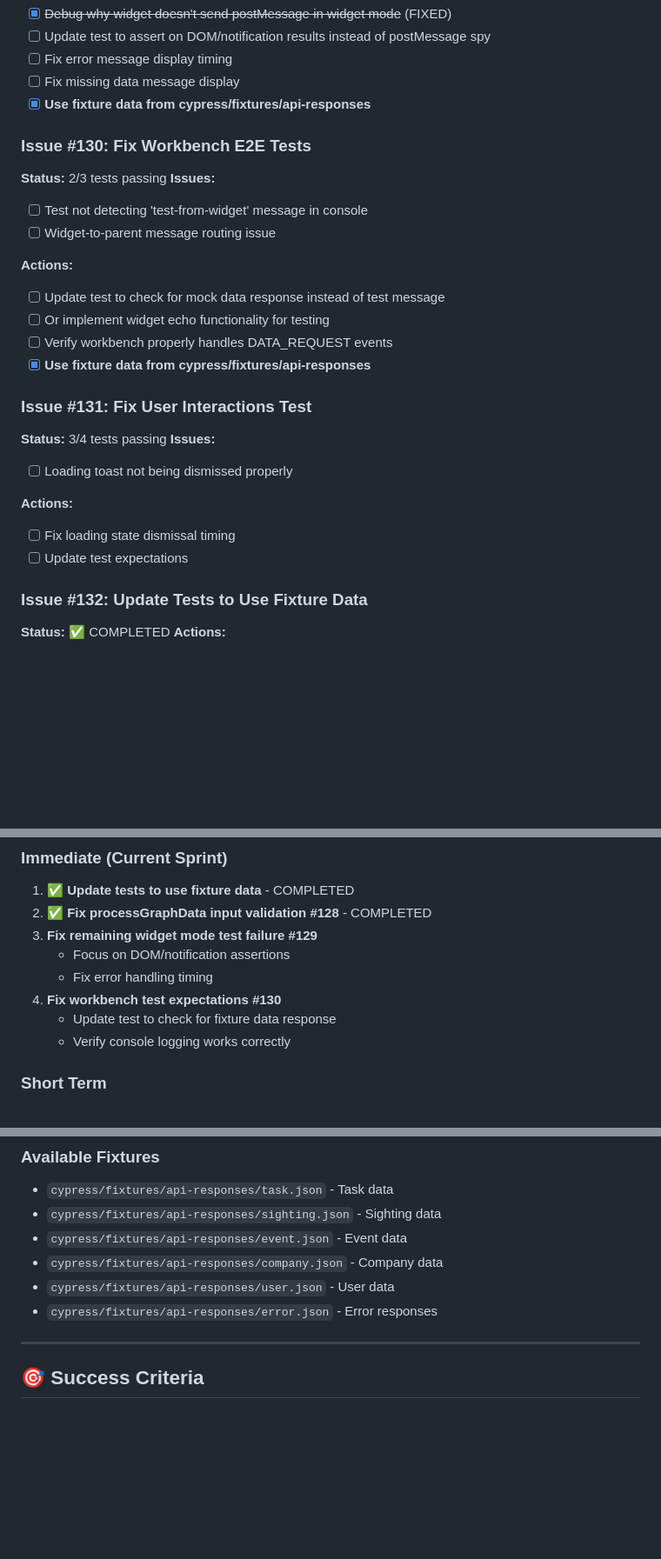
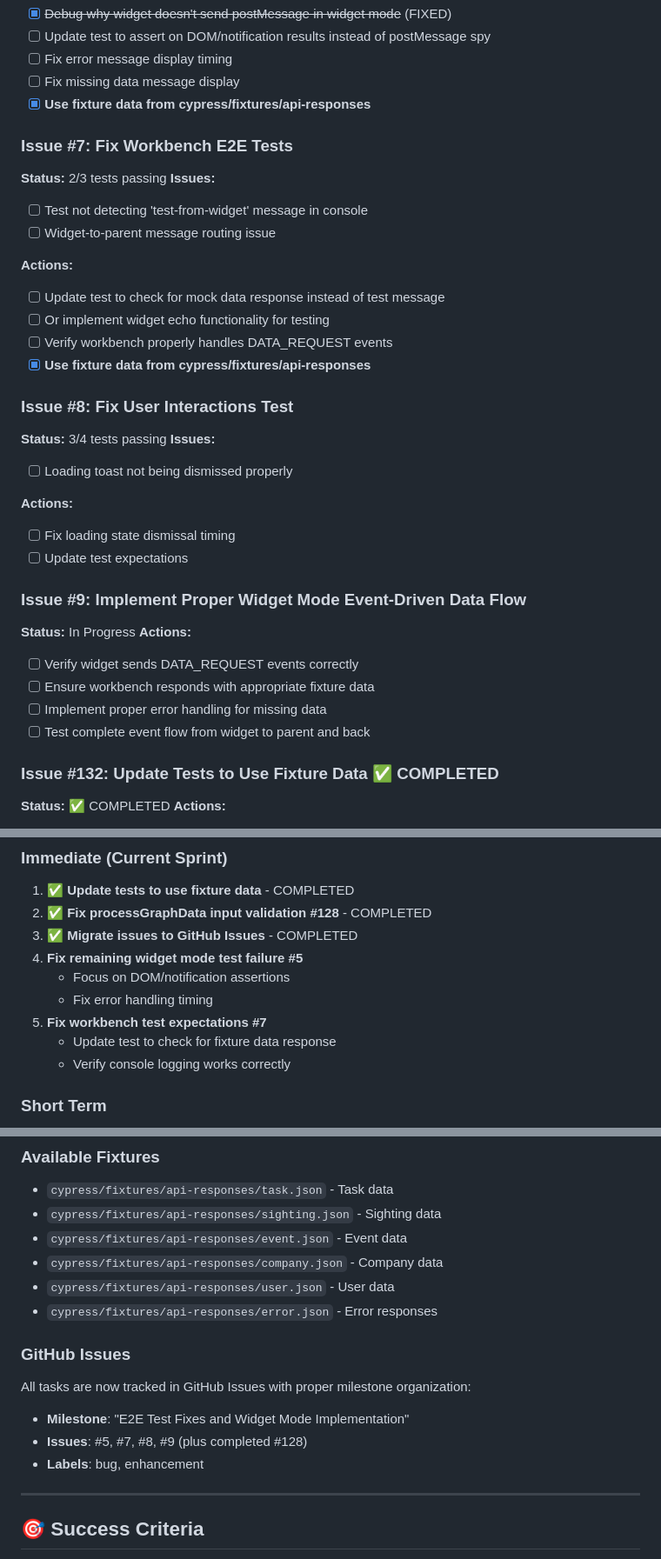
Before and after one commit to typerefinery-ai/widget-graph-viz, a Markdown page: TASK_LIST.md, 3 parts joined by grey strips. Shown at 87% size. Rendered like a GitHub page; blank space fills up the shorter version.

Commit message:
docs(task-list): migrate all issues to GitHub Issues with milestone #130

```diff
--- a/TASK_LIST.md
+++ b/TASK_LIST.md
@@ -40,7 +41,7 @@
 - [ ] Fix missing data message display
 - [x] **Use fixture data from cypress/fixtures/api-responses**
 
-### Issue #130: Fix Workbench E2E Tests
+### Issue #7: Fix Workbench E2E Tests
 **Status:** 2/3 tests passing
 **Issues:**
 - [ ] Test not detecting 'test-from-widget' message in console
@@ -52,7 +53,7 @@
 - [ ] Verify workbench properly handles DATA_REQUEST events
 - [x] **Use fixture data from cypress/fixtures/api-responses**
 
-### Issue #131: Fix User Interactions Test
+### Issue #8: Fix User Interactions Test
 **Status:** 3/4 tests passing
 **Issues:**
 - [ ] Loading toast not being dismissed properly
@@ -61,7 +62,15 @@
 - [ ] Fix loading state dismissal timing
 - [ ] Update test expectations
 
-### Issue #132: Update Tests to Use Fixture Data
+### Issue #9: Implement Proper Widget Mode Event-Driven Data Flow
+**Status:** In Progress
+**Actions:**
+- [ ] Verify widget sends DATA_REQUEST events correctly
+- [ ] Ensure workbench responds with appropriate fixture data
+- [ ] Implement proper error handling for missing data
+- [ ] Test complete event flow from widget to parent and back
+
+### Issue #132: Update Tests to Use Fixture Data ✅ COMPLETED
 **Status:** ✅ COMPLETED
 **Actions:**
 - [x] Pre-load fixture data before setting up event listeners
@@ -103,10 +113,11 @@
 ### Immediate (Current Sprint)
 1. **✅ Update tests to use fixture data** - COMPLETED
 2. **✅ Fix processGraphData input validation #128** - COMPLETED
-3. **Fix remaining widget mode test failure #129**
+3. **✅ Migrate issues to GitHub Issues** - COMPLETED
+4. **Fix remaining widget mode test failure #5**
    - Focus on DOM/notification assertions
    - Fix error handling timing
-4. **Fix workbench test expectations #130**
+5. **Fix workbench test expectations #7**
    - Update test to check for fixture data response
    - Verify console logging works correctly
 
@@ -198,6 +210,12 @@
 - `cypress/fixtures/api-responses/user.json` - User data
 - `cypress/fixtures/api-responses/error.json` - Error responses
 
+### GitHub Issues
+All tasks are now tracked in GitHub Issues with proper milestone organization:
+- **Milestone**: "E2E Test Fixes and Widget Mode Implementation"
+- **Issues**: #5, #7, #8, #9 (plus completed #128)
+- **Labels**: bug, enhancement
+
 ---
 
 ## 🎯 Success Criteria
```
Also changed, not shown: other parts of TASK_LIST.md (+4 -1 lines).
